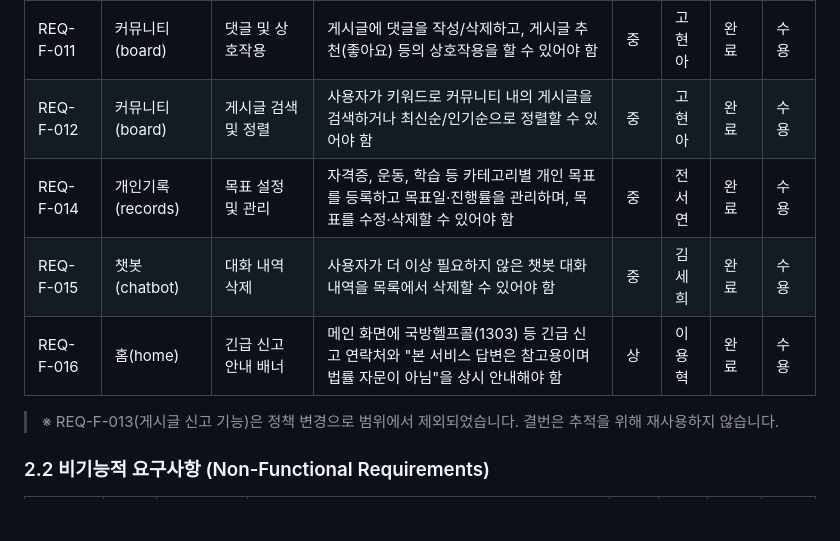
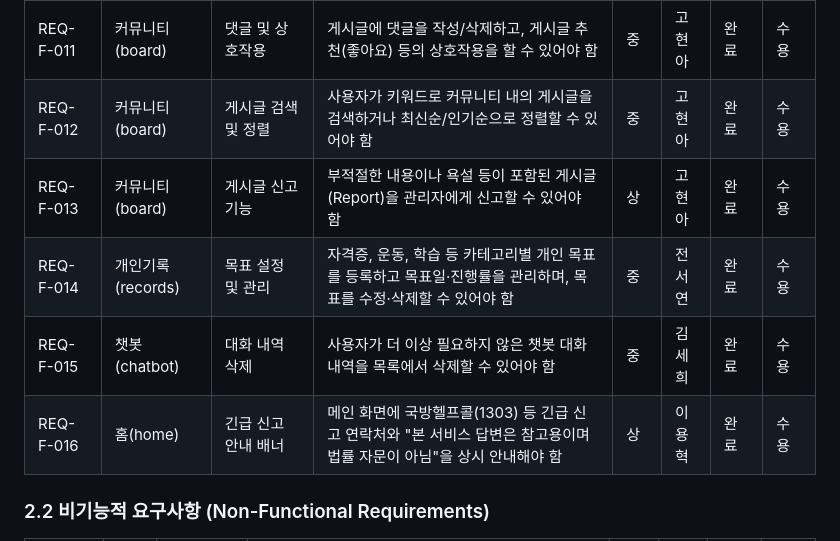
Before and after one commit to SKNETWORKS-FAMILY-AICAMP/SKN31-4rd-2Team, a Markdown page: 산출물/요구사항_정의서.md, the part around the change. Rendered like a GitHub page; blank space fills up the shorter version.

Commit message:
요구사항 정의서 수정

```diff
--- a/산출물/요구사항_정의서.md
+++ b/산출물/요구사항_정의서.md
@@ -48,11 +48,12 @@
 | REQ-F-010 | 커뮤니티(board)| 카테고리 기반 게시글 관리 | 카테고리(Category)별로 커뮤니티 게시판에 글을 작성, 수정, 삭제, 조회할 수 있어야 함 | 상 | 고현아 | 완료 | 수용 |
 | REQ-F-011 | 커뮤니티(board)| 댓글 및 상호작용 | 게시글에 댓글을 작성/삭제하고, 게시글 추천(좋아요) 등의 상호작용을 할 수 있어야 함 | 중 | 고현아 | 완료 | 수용 |
 | REQ-F-012 | 커뮤니티(board)| 게시글 검색 및 정렬 | 사용자가 키워드로 커뮤니티 내의 게시글을 검색하거나 최신순/인기순으로 정렬할 수 있어야 함 | 중 | 고현아 | 완료 | 수용 |
+| REQ-F-013 | 커뮤니티(board)| 게시글 신고 기능 | 부적절한 내용이나 욕설 등이 포함된 게시글(Report)을 관리자에게 신고할 수 있어야 함 | 상 | 고현아 | 완료 | 수용 |
 | REQ-F-014 | 개인기록(records)| 목표 설정 및 관리 | 자격증, 운동, 학습 등 카테고리별 개인 목표를 등록하고 목표일·진행률을 관리하며, 목표를 수정·삭제할 수 있어야 함 | 중 | 전서연 | 완료 | 수용 |
 | REQ-F-015 | 챗봇(chatbot) | 대화 내역 삭제 | 사용자가 더 이상 필요하지 않은 챗봇 대화 내역을 목록에서 삭제할 수 있어야 함 | 중 | 김세희 | 완료 | 수용 |
 | REQ-F-016 | 홈(home) | 긴급 신고 안내 배너 | 메인 화면에 국방헬프콜(1303) 등 긴급 신고 연락처와 "본 서비스 답변은 참고용이며 법률 자문이 아님"을 상시 안내해야 함 | 상 | 이용혁 | 완료 | 수용 |
 
-> ※ REQ-F-013(게시글 신고 기능)은 정책 변경으로 범위에서 제외되었습니다. 결번은 추적을 위해 재사용하지 않습니다.
+
 
 ### 2.2 비기능적 요구사항 (Non-Functional Requirements)
 
```
